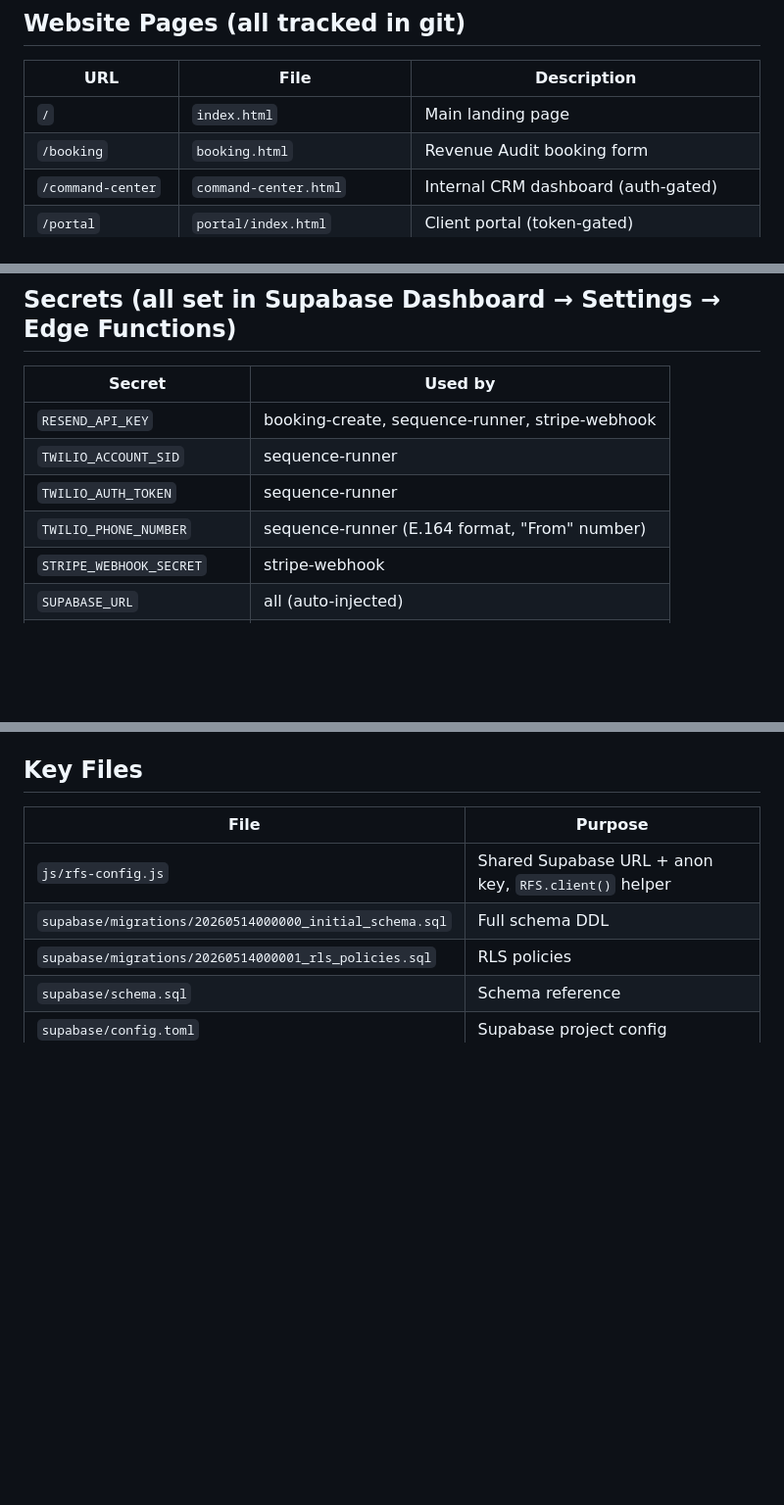
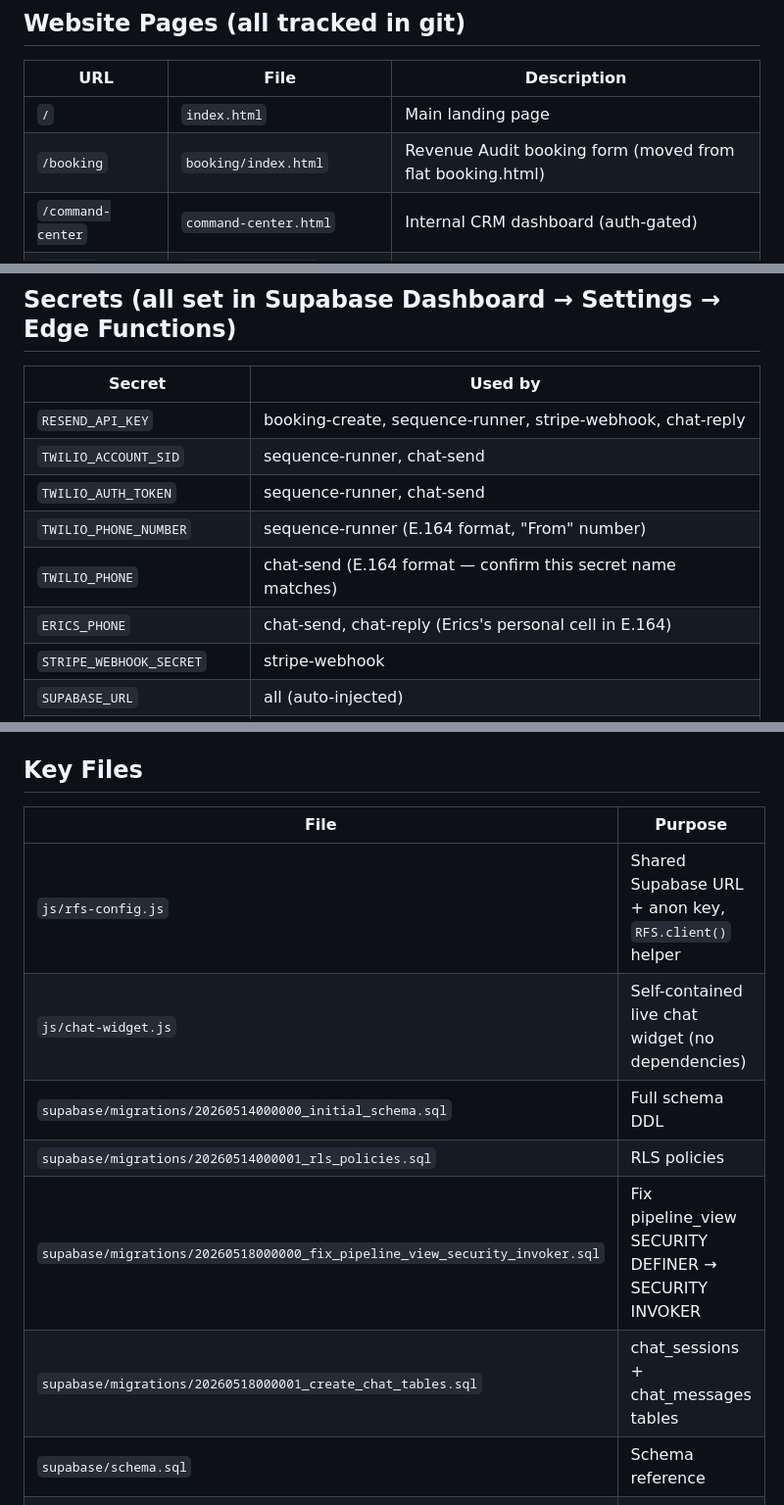
Before and after one commit to realtyflowsystems/xyz, a Markdown page: memory.md, 3 parts joined by grey strips. Shown at 98% size. Rendered like a GitHub page; blank space fills up the shorter version.

```diff
--- a/memory.md
+++ b/memory.md
@@ -38,7 +38,7 @@ Self-owned stack replacing Make.com + GoHighLevel + Cal.com:
 | URL | File | Description |
 |---|---|---|
 | `/` | `index.html` | Main landing page |
-| `/booking` | `booking.html` | Revenue Audit booking form |
+| `/booking` | `booking/index.html` | Revenue Audit booking form (moved from flat booking.html) |
 | `/command-center` | `command-center.html` | Internal CRM dashboard (auth-gated) |
 | `/portal` | `portal/index.html` | Client portal (token-gated) |
 | `/offer-comparison` | `offer-comparison/index.html` | Offer comparison page |
@@ -196,10 +198,12 @@ On `checkout.session.completed`:
 
 | Secret | Used by |
 |---|---|
-| `RESEND_API_KEY` | booking-create, sequence-runner, stripe-webhook |
-| `TWILIO_ACCOUNT_SID` | sequence-runner |
-| `TWILIO_AUTH_TOKEN` | sequence-runner |
+| `RESEND_API_KEY` | booking-create, sequence-runner, stripe-webhook, chat-reply |
+| `TWILIO_ACCOUNT_SID` | sequence-runner, chat-send |
+| `TWILIO_AUTH_TOKEN` | sequence-runner, chat-send |
 | `TWILIO_PHONE_NUMBER` | sequence-runner (E.164 format, "From" number) |
+| `TWILIO_PHONE` | chat-send (E.164 format — confirm this secret name matches) |
+| `ERICS_PHONE` | chat-send, chat-reply (Erics's personal cell in E.164) |
 | `STRIPE_WEBHOOK_SECRET` | stripe-webhook |
 | `SUPABASE_URL` | all (auto-injected) |
 | `SUPABASE_SERVICE_ROLE_KEY` | all (auto-injected) |
@@ -250,8 +254,11 @@ On `checkout.session.completed`:
 | File | Purpose |
 |---|---|
 | `js/rfs-config.js` | Shared Supabase URL + anon key, `RFS.client()` helper |
+| `js/chat-widget.js` | Self-contained live chat widget (no dependencies) |
 | `supabase/migrations/20260514000000_initial_schema.sql` | Full schema DDL |
 | `supabase/migrations/20260514000001_rls_policies.sql` | RLS policies |
+| `supabase/migrations/20260518000000_fix_pipeline_view_security_invoker.sql` | Fix pipeline_view SECURITY DEFINER → SECURITY INVOKER |
+| `supabase/migrations/20260518000001_create_chat_tables.sql` | chat_sessions + chat_messages tables |
 | `supabase/schema.sql` | Schema reference |
 | `supabase/config.toml` | Supabase project config |
 
```
Also changed, not shown: other parts of memory.md (+82 -3 lines).
